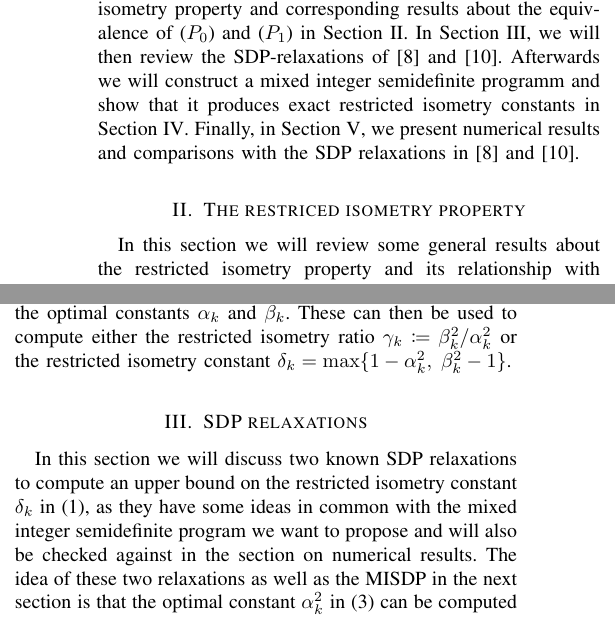
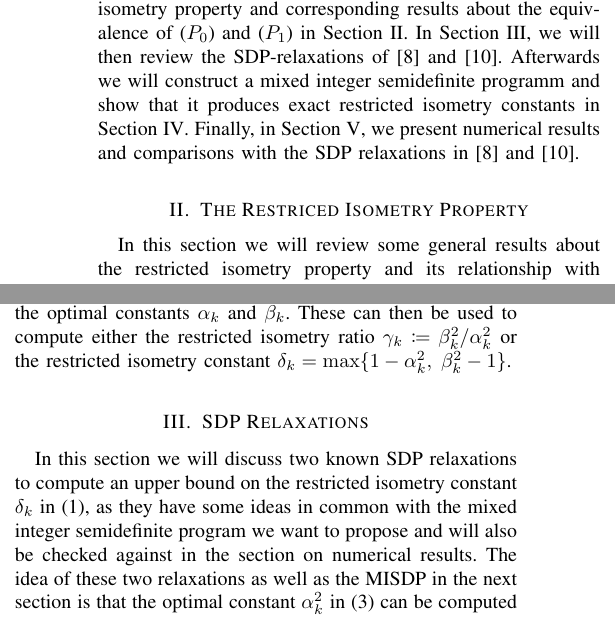
Before and after one commit to scipopt/SCIP-SDP, a LaTeX paper (RIP-MISDP-Paper/IEEE_RIP-MISDP.tex): two parts of the columns of page 2 of 6, joined at a grey line, cut so that both start at the same text. Compiled offline with pdfLaTeX; a missing font is replaced by an installed copy or a similar font; a LaTeX package or settings file that is missing is left out.

Commit message:
capital letters for section headings

```diff
--- a/RIP-MISDP-Paper/IEEE_RIP-MISDP.tex
+++ b/RIP-MISDP-Paper/IEEE_RIP-MISDP.tex
@@ -164,7 +164,7 @@ Section~\ref{sec:MISDP}. Finally, in Section~\ref{sec:numerical_results},
 we present numerical results and comparisons with the SDP relaxations in
 \cite{Asp08} and \cite{Asp07}.
 
-\section{The restriced isometry property}
+\section{The Restriced Isometry Property}
 \label{sec:RIP}
 
 In this section we will review some general results about the restricted
@@ -280,7 +280,7 @@ either the restricted isometry ratio $\gamma_k \define \beta_k^2 / \alpha_k^2$
 or the restricted isometry constant $\delta_k = \max \{ 1 - \alpha_k^2,\;
 \beta_k^2 - 1 \}$.
 
-\section{SDP relaxations}
+\section{SDP Relaxations}
 \label{sec:SDPrelax}
 
 In this section we will discuss two known SDP relaxations to compute an upper bound on the restricted isometry constant $\delta_k$ in (\ref{rip}), as they have some ideas in common with the mixed integer semidefinite program we want to
```
Also changed, not shown: RIP-MISDP-Paper/IEEE_RIP-MISDP.tex (2 more changed lines).
